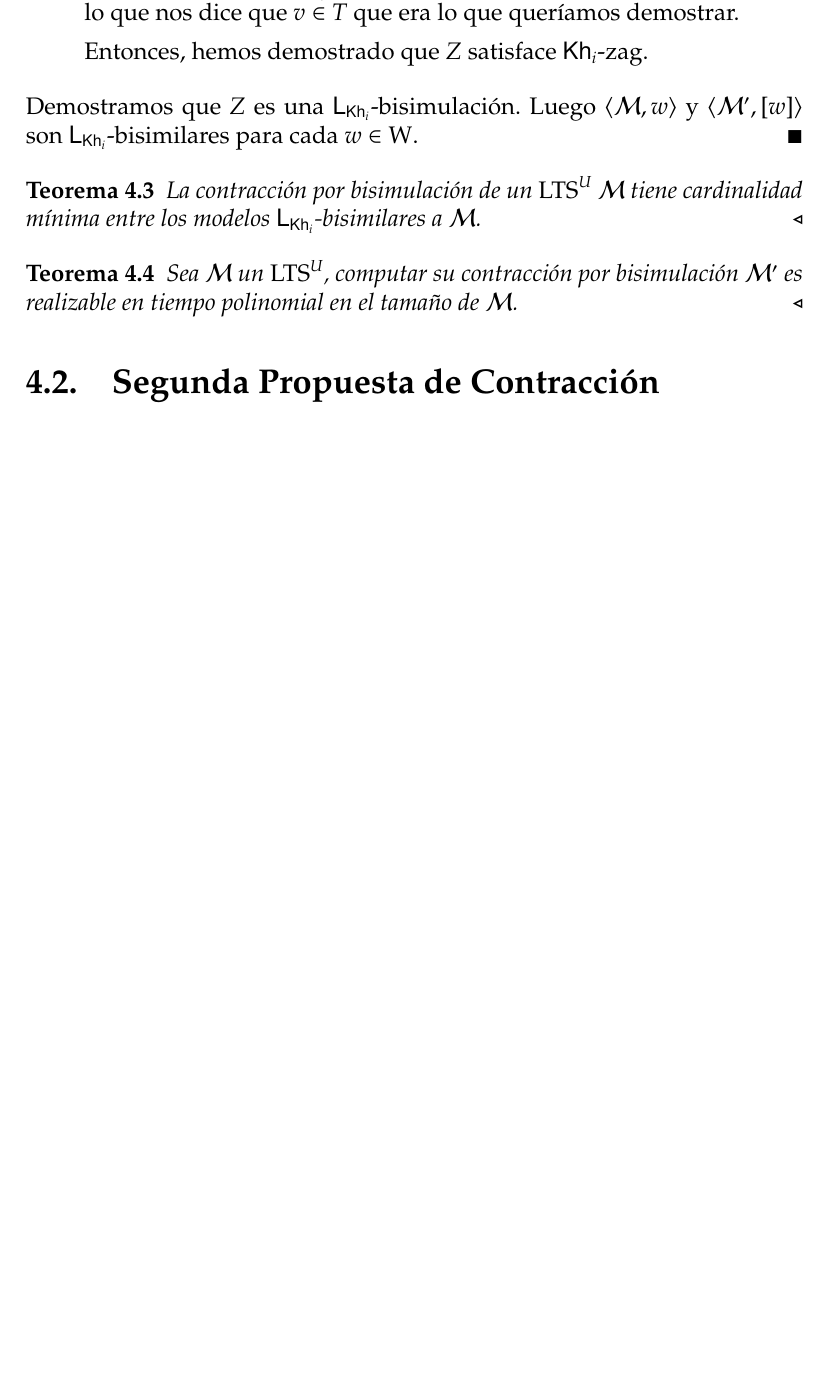
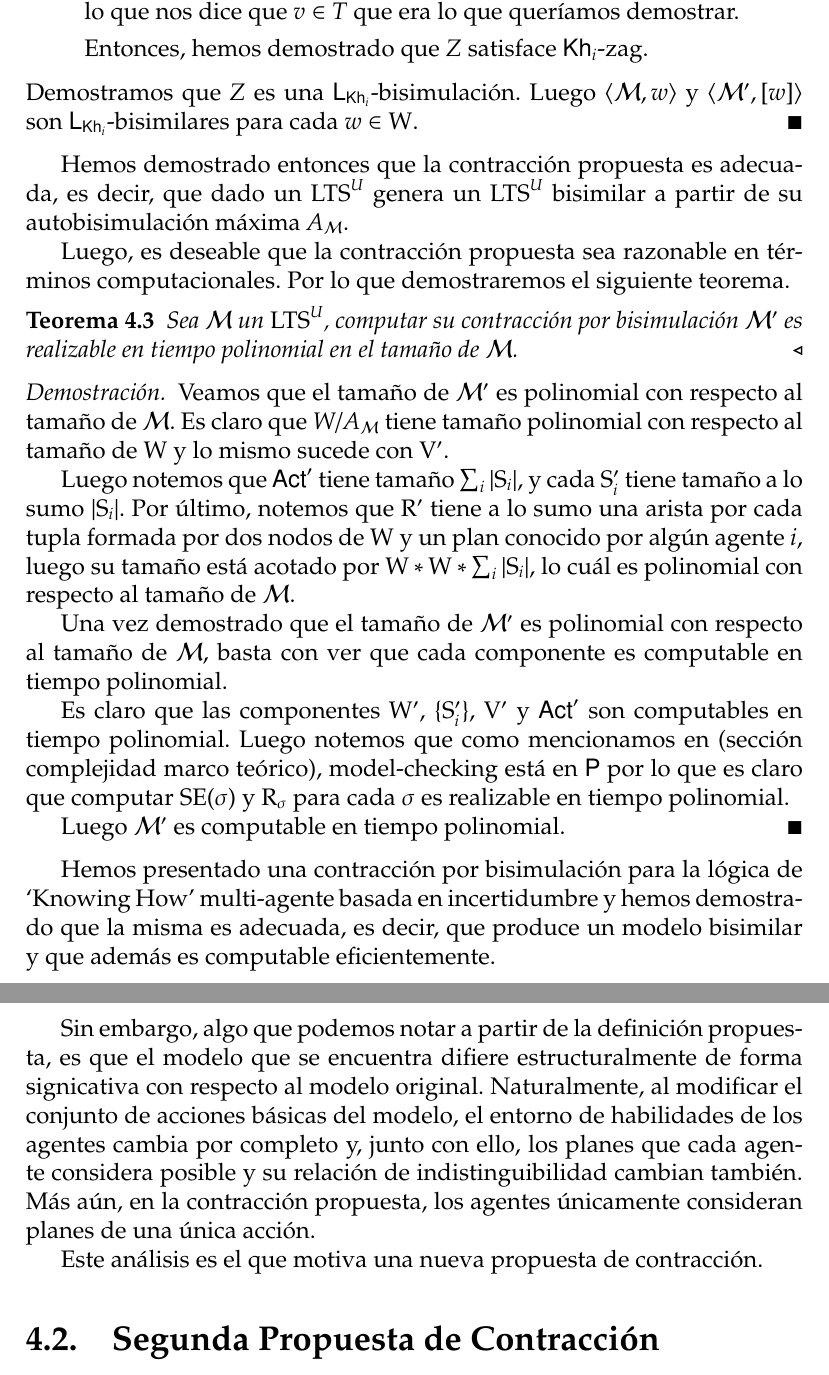
Before and after one commit to Antoniomondejar/TrabajoFinal, a LaTeX document (main.tex, which reads contraccion_bisim.tex): part of page 35 of 41 before the commit and two parts of pages 35 and 36 of 42 after it, the two joined at a grey line, cut so that both start at the same text, the shorter picture padded with empty space. Compiled offline with pdfLaTeX.

Commit message:
sección contracción por bisimulación bastante avanzada

```diff
--- a/contraccion_bisim.tex
+++ b/contraccion_bisim.tex
@@ -422,7 +423,7 @@ Una vez presentada la contracción, demostraremos que produce un modelo bisimila
 
         Pero, como $a_\sigma$ es fuertemente ejecutable en $[w]$ entonces existe $[v']$ tal que $([w],[v']) \in \R_{a_\sigma}$.
         Como existe dicha arista, por la definición de $\R'$, ocurre que $\sigma$ es fuertemente ejecutable en todo nodo de $[w]$.
-        Pero como $\sigma$ es fuertemente ejecutable en todo nodo de $[w]$ y $(w,v) \in \R_\sigma$ entonces $([w],[v]) \in \R'_{a_\sigma}$.
+        Luego, como $\sigma$ es fuertemente ejecutable en todo nodo de $[w]$ y $(w,v) \in \R_\sigma$ entonces $([w],[v]) \in \R'_{a_\sigma}$.
         Luego, como $\R'_{\pi'}(U') \subseteq T'$, entonces $[v] \in T'$, lo que nos dice que $v \in T$ que era lo que queríamos demostrar.
 
         Entonces, hemos demostrado que $Z$ satisface $\khi$-zag.
@@ -431,10 +432,13 @@ Una vez presentada la contracción, demostraremos que produce un modelo bisimila
 \end{demostracion}
 
 
+% \begin{teorema}
+%     La contracción por bisimulación de un \ults $\modults$ tiene cardinalidad mínima entre los modelos $\KHilogic$-bisimilares a $\modults$.
+% \end{teorema}
+Hemos demostrado entonces que la contracción propuesta es adecuada, es decir, que dado un \ults genera un \ults bisimilar a partir de su
+autobisimulación máxima $A_\modults$.
 
-\begin{teorema}
-    La contracción por bisimulación de un \ults $\modults$ tiene cardinalidad mínima entre los modelos $\KHilogic$-bisimilares a $\modults$.
-\end{teorema}
+Luego, es deseable que la contracción propuesta sea razonable en términos computacionales. Por lo que demostraremos el siguiente teorema.
 
 
 \begin{teorema}
@@ -442,5 +446,33 @@ Una vez presentada la contracción, demostraremos que produce un modelo bisimila
     tamaño de $\modults$.
 \end{teorema}
 
+\begin{demostracion}
+    Veamos que el tamaño de $\modults'$ es polinomial con respecto al tamaño de $\modults$. Es claro que $W/A_\modults$ tiene tamaño polinomial con
+    respecto al tamaño de $\W$ y lo mismo sucede con $\V'$.
+
+    Luego notemos que $\ACT'$ tiene tamaño $\sum_{i} |\S_i|$, y cada $\S_i'$ tiene tamaño a lo sumo $|\S_i|$. Por último, notemos que $\R'$ tiene a lo
+    sumo una arista por cada tupla formada por dos nodos de $\W$ y un plan conocido por algún agente $i$, luego su tamaño está acotado por
+    $\W * \W * \sum_{i}|\S_i|$, lo cuál es polinomial con respecto al tamaño de $\modults$.
+
+    Una vez demostrado que el tamaño de $\modults'$ es polinomial con respecto al tamaño de $\modults$, basta con ver que cada componente es computable en
+    tiempo polinomial.
+
+    Es claro que las componentes $\W'$, $\{\S_i'\}$, $\V'$ y $\ACT'$ son computables en tiempo polinomial. Luego notemos que como mencionamos en
+    (sección complejidad marco teórico), model-checking está en $\Poly$ por lo que es claro que computar $\sexec(\sigma)$ y $\R_\sigma$
+    para cada $\sigma$ es realizable en tiempo polinomial.
+
+    Luego $\modults'$ es computable en tiempo polinomial.
+\end{demostracion}
+
+Hemos presentado una contracción por bisimulación para la lógica de `Knowing How' multi-agente basada en incertidumbre y hemos demostrado que
+la misma es adecuada, es decir, que produce un modelo bisimilar y que además es computable eficientemente.
+
+Sin embargo, algo que podemos notar a partir de la definición propuesta, es que el modelo que se encuentra difiere estructuralmente de
+forma signicativa con respecto al modelo original.
+Naturalmente, al modificar el conjunto de acciones básicas del modelo, el entorno de habilidades de los agentes cambia por completo y, junto con ello,
+los planes que cada agente considera posible y su relación de indistinguibilidad cambian también. Más aún, en la contracción propuesta, los agentes
+únicamente consideran planes de una única acción.
+
+Este análisis es el que motiva una nueva propuesta de contracción.
 
 \section{Segunda Propuesta de Contracción}
```
Also changed, not shown: contraccion_bisim.tex (62 more changed lines).
